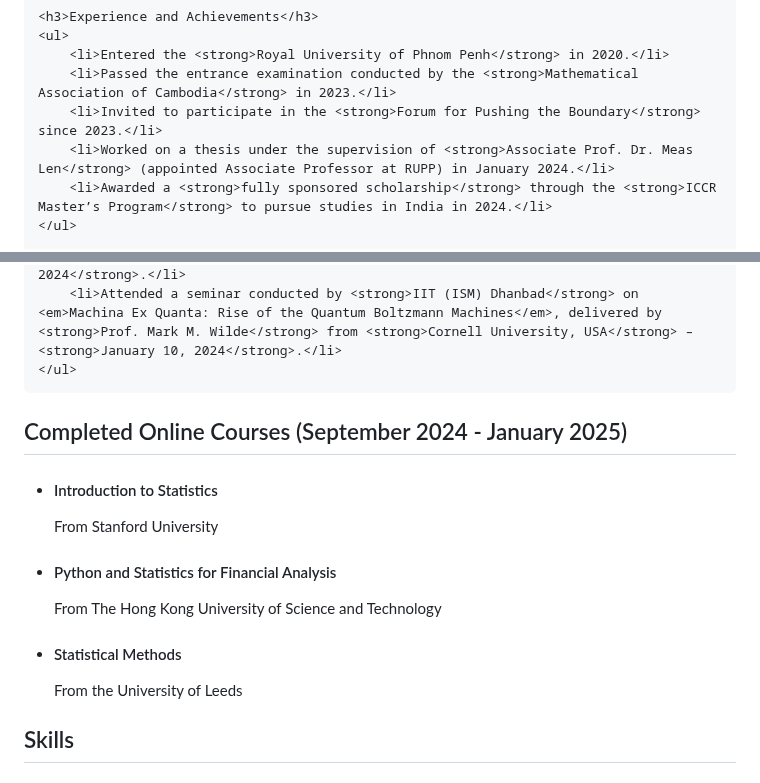
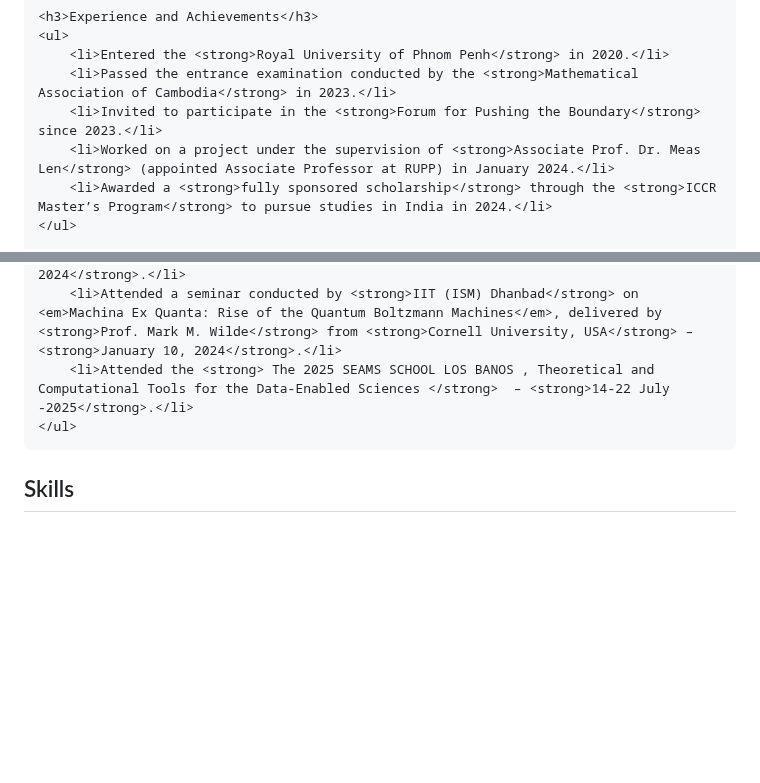
Before and after one commit to Sereyvattanak/SuonSereyvattanak, a Markdown page: README.md, 2 parts joined by grey strips. Drawn GitHub-style; blank space fills up the shorter version.

```diff
--- a/README.md
+++ b/README.md
@@ -83,7 +83,7 @@
         <li>Entered the <strong>Royal University of Phnom Penh</strong> in 2020.</li>
         <li>Passed the entrance examination conducted by the <strong>Mathematical Association of Cambodia</strong> in 2023.</li>
         <li>Invited to participate in the <strong>Forum for Pushing the Boundary</strong> since 2023.</li>
-        <li>Worked on a thesis under the supervision of <strong>Associate Prof. Dr. Meas Len</strong> (appointed Associate Professor at RUPP) in January 2024.</li>
+        <li>Worked on a project under the supervision of <strong>Associate Prof. Dr. Meas Len</strong> (appointed Associate Professor at RUPP) in January 2024.</li>
         <li>Awarded a <strong>fully sponsored scholarship</strong> through the <strong>ICCR Master’s Program</strong> to pursue studies in India in 2024.</li>
     </ul>
 
@@ -93,25 +93,11 @@
         <li>Participated in a <strong>mathematical lecture talk</strong> celebrating <strong>Prof. Suon Sovann</strong> on his birthday at <strong>RUPP</strong> – <strong>May 5, 2024</strong>.</li>
         <li>Attended a webinar on <em>The Undying Charm of the Möbius Function – Classical Results and New Variations</em>, delivered by <strong>Prof. Krishnaswami Alladi</strong> (<strong>University of Florida, USA</strong>) – <strong>August 15, 2024</strong>.</li>
         <li>Attended a seminar conducted by <strong>IIT (ISM) Dhanbad</strong> on <em>Machina Ex Quanta: Rise of the Quantum Boltzmann Machines</em>, delivered by <strong>Prof. Mark M. Wilde</strong> from <strong>Cornell University, USA</strong> – <strong>January 10, 2024</strong>.</li>
+        <li>Attended the <strong> The 2025 SEAMS SCHOOL LOS BANOS , Theoretical and Computational Tools for the Data-Enabled Sciences </strong>  – <strong>14-22 July -2025</strong>.</li>
     </ul>
 </section>
 
-<section>
-    <h2>Completed Online Courses (September 2024 - January 2025)</h2>
-    <ul>
-        <li>
-            <h4>Introduction to Statistics</h4>
-            <p>From Stanford University</p>
-        </li>
-        <li>
-            <h4>Python and Statistics for Financial Analysis</h4>
-            <p>From The Hong Kong University of Science and Technology</p>
-        </li>
-        <li>
-            <h4>Statistical Methods</h4>
-            <p>From the University of Leeds</p>
-        </li>
-    </ul>
+
 </section>
 
 <section class="skills-section">
```
Also changed, not shown: other parts of README.md (+1 -1 lines).
